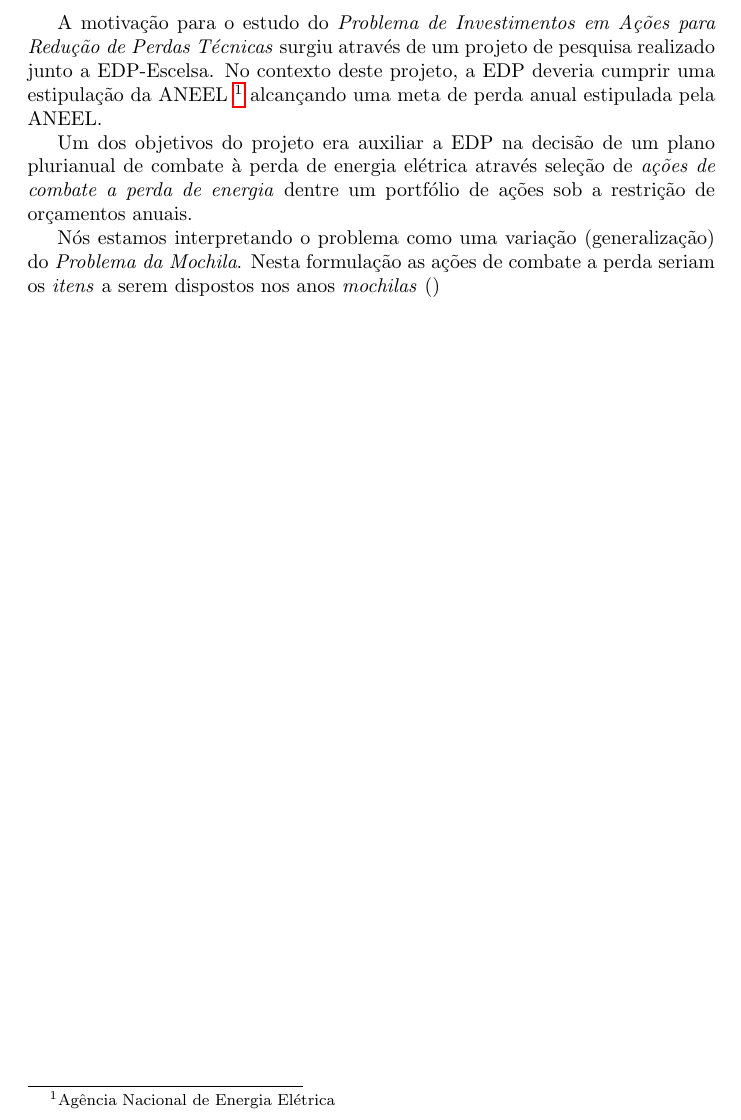
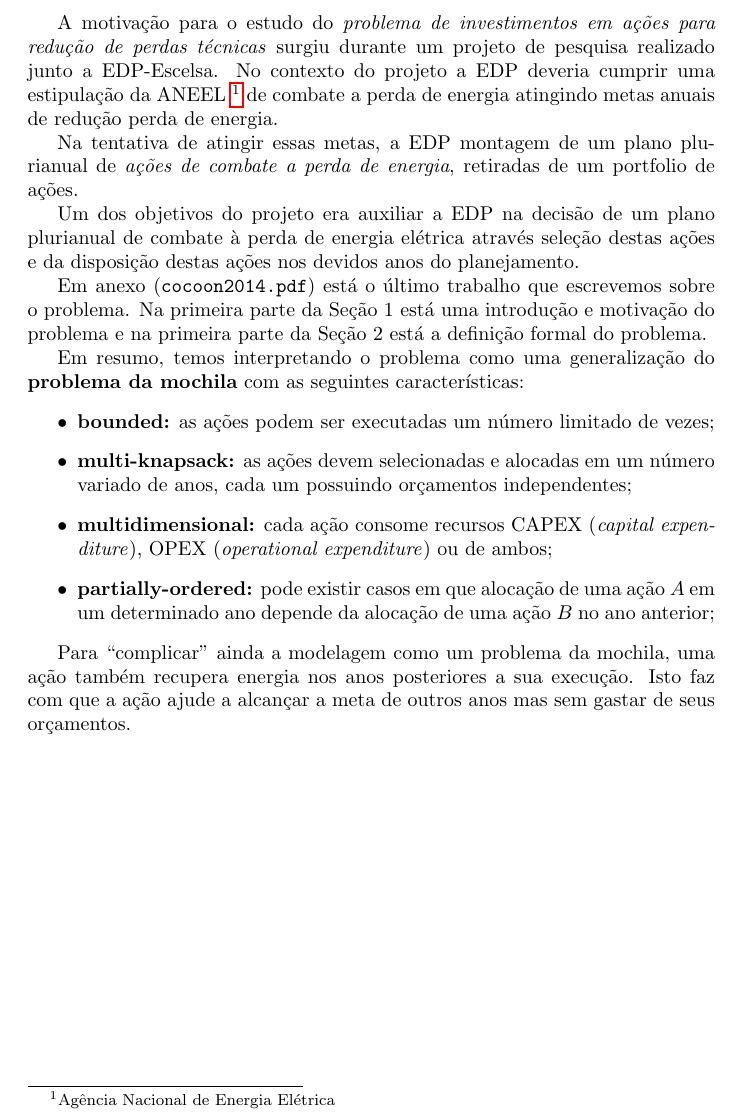
Before and after one commit to marcosbaroni/mkp-thesis, a LaTeX document (doc/relatorios/andamento-abr-2014/andamento.tex): part of the page, cut so that both start at the same text. Compiled offline with pdfLaTeX.

Commit message:
Escreveno andamento do projeto.

```diff
--- a/doc/relatorios/andamento-abr-2014/andamento.tex
+++ b/doc/relatorios/andamento-abr-2014/andamento.tex
@@ -24,24 +24,50 @@
 
 %\section{Introdução}
 
-A motivação para o estudo do \emph{Problema de Investimentos em Ações para
-Redução de Perdas Técnicas} surgiu através de um projeto de pesquisa realizado
+A motivação para o estudo do \emph{problema de investimentos em ações para
+redução de perdas técnicas} surgiu durante um projeto de pesquisa realizado
 junto a EDP-Escelsa.
-No contexto deste projeto, a EDP deveria cumprir uma estipulação da ANEEL~\footnote{
-Agência Nacional de Energia Elétrica} alcançando uma meta de perda anual
-estipulada pela ANEEL.
+No contexto do projeto a EDP deveria cumprir uma estipulação da ANEEL~\footnote{
+Agência Nacional de Energia Elétrica} de combate a perda de energia atingindo
+metas anuais de redução perda de energia.
 
-Um dos objetivos do projeto era auxiliar a EDP na
-decisão de um plano plurianual de combate à perda de energia elétrica através
-seleção de \emph{ações de combate a perda de energia} dentre um portfólio de
-ações sob a restrição de orçamentos anuais.
+Na tentativa de atingir essas metas, a EDP montagem de um plano plurianual de
+\emph{ações de combate a perda de energia}, retiradas de um portfolio de ações.
 
-%~\footnote{é considerada energia perdida aquela que não é faturada.}
+Um dos objetivos do projeto era auxiliar a EDP na decisão de um plano plurianual
+de combate à perda de energia
+elétrica através seleção destas ações e da disposição destas ações nos devidos
+anos do planejamento.
 
-Nós estamos interpretando o problema como uma variação (generalização) do
-\emph{Problema da Mochila}.
-Nesta formulação as ações de combate a perda seriam os \emph{itens} a serem
-dispostos nos anos \textit{mochilas} ()
+Em anexo (\texttt{cocoon2014.pdf}) está o último trabalho que escrevemos sobre o problema.
+Na primeira parte da Seção 1 está uma introdução e motivação do problema e na
+primeira parte da Seção 2 está a definição formal do problema.
+
+%Nós temos interpretando o problema como uma generalização do
+%\emph{problema da mochila} em que as ações de combate a perda seriam os
+%\emph{itens}, os anos seriam as \textit{mochilas} (Multi-mochilas).
+%Estas ações consomem recursos de dois fundos diferentes: CAPEX (\textit{capital expenditure})
+%e OPEX (\textit{operational expenditure}).
+%cujos orçamentos seriam as \emph{capacidades} (Multi-dimensional).
+
+Em resumo, temos interpretando o problema como uma generalização do
+{\bf problema da mochila} com as seguintes características:
+\begin{itemize}
+  \item {\bf bounded:} as ações podem ser executadas um número limitado de vezes;
+  \item {\bf multi-knapsack:} as ações devem selecionadas e alocadas em um número
+    variado de anos, cada um possuindo orçamentos independentes;
+  \item {\bf multidimensional:} cada ação consome recursos CAPEX
+    (\textit{capital expenditure}), OPEX (\textit{operational expenditure})
+	ou de ambos;
+  \item {\bf partially-ordered:} pode existir casos em que alocação de uma
+    ação $A$ em um determinado ano depende da alocação de uma ação $B$ no ano
+	anterior;
+\end{itemize}
+
+Para ``complicar'' ainda a modelagem como um problema da mochila, uma ação
+também recupera energia nos anos posteriores a sua execução.
+Isto faz com que a ação ajude a alcançar a meta de outros anos mas sem gastar
+de seus orçamentos.
 
 
 
```
Also changed, not shown: doc/relatorios/andamento-abr-2014/andamento.pdf, doc/relatorios/andamento-abr-2014/cocoon2014.pdf (added).
